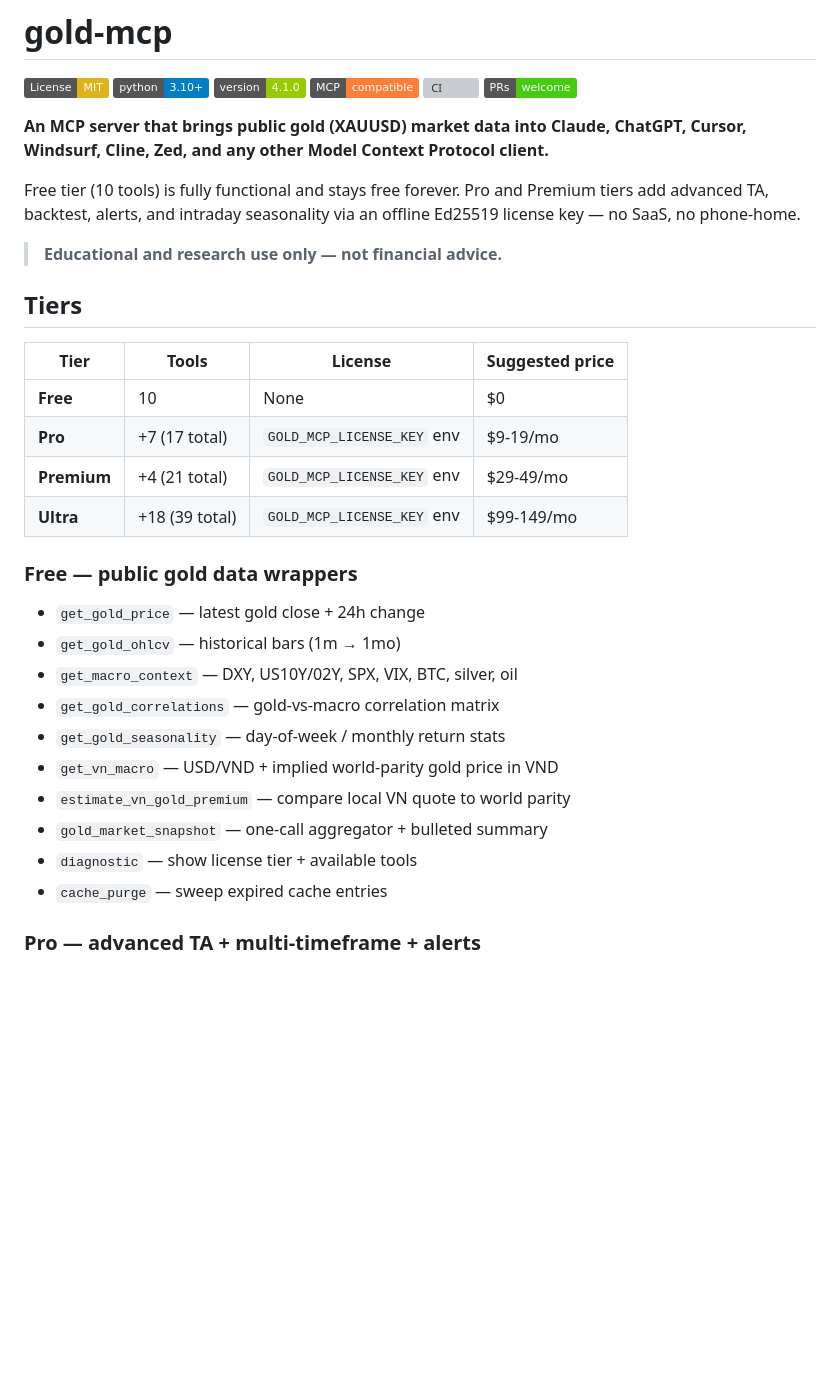
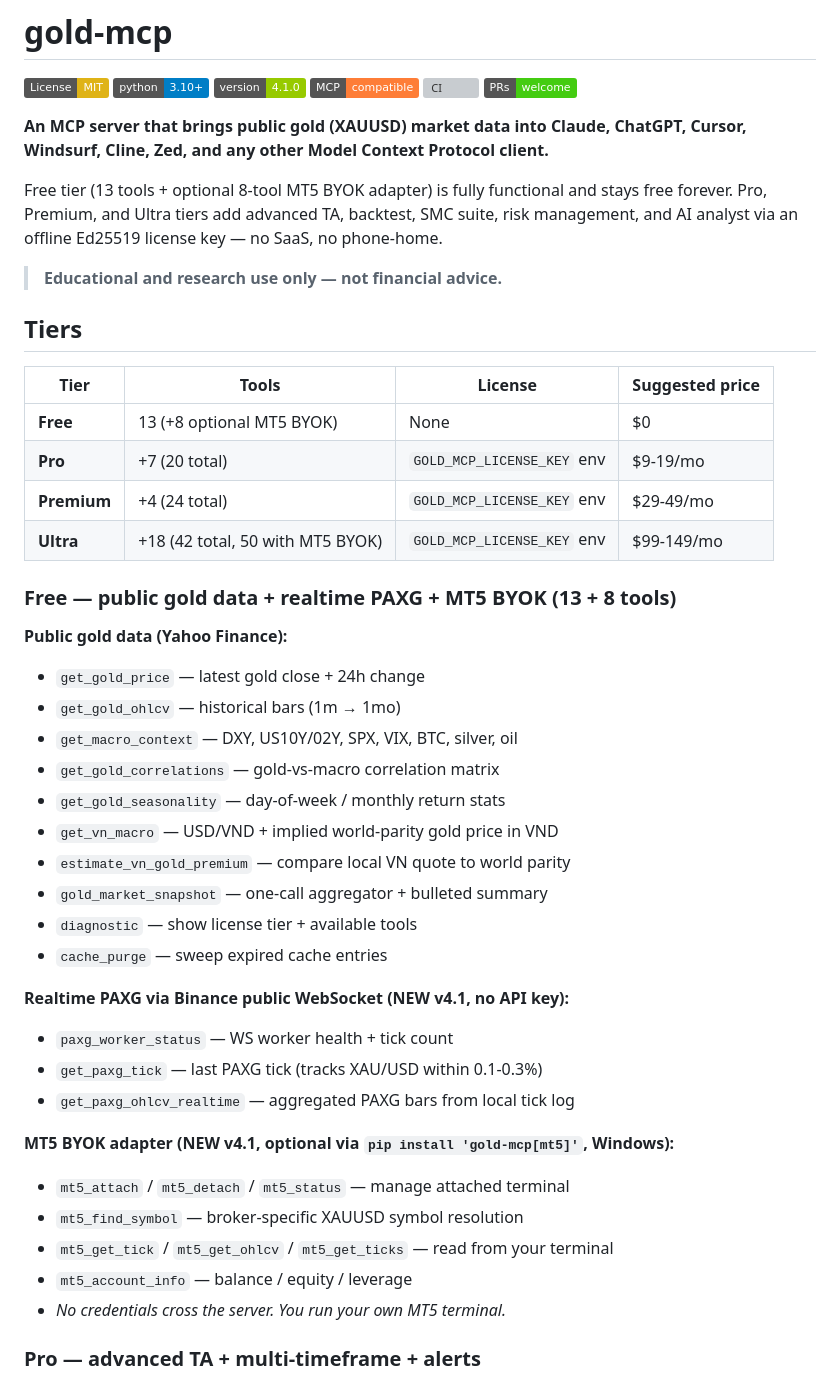
Before and after one commit to MohanKona29/gold-mcp, a Markdown page: README.md, the part around the change. Drawn GitHub-style; badges without logos; blank space fills up the shorter version; grey boxes are pictures that could not be loaded.

Commit message:
docs: sync README tool counts to v4.1 reality
- Free tier: 10 → 13 tools (added 3 PAXG realtime tools)
- Pro/Premium/Ultra totals updated (inherit-from-free arithmetic)
- New section: Free tier now lists PAXG realtime + MT5 BYOK adapter
- Ultra total: 39 → 42 (50 with optional MT5 BYOK)
- Headline mentions advanced TA + backtest + SMC + risk + AI analyst
  (was missing SMC/risk/AI analyst — the actual v4.1 Ultra value props)

Co-Authored-By: Claude Opus 4.7 (1M context) <noreply@anthropic.com>

```diff
--- a/README.md
+++ b/README.md
@@ -11,10 +11,10 @@
 Claude, ChatGPT, Cursor, Windsurf, Cline, Zed, and any other Model
 Context Protocol client.**
 
-Free tier (10 tools) is fully functional and stays free forever.
-Pro and Premium tiers add advanced TA, backtest, alerts, and intraday
-seasonality via an offline Ed25519 license key — no SaaS, no
-phone-home.
+Free tier (13 tools + optional 8-tool MT5 BYOK adapter) is fully
+functional and stays free forever. Pro, Premium, and Ultra tiers add
+advanced TA, backtest, SMC suite, risk management, and AI analyst via
+an offline Ed25519 license key — no SaaS, no phone-home.
 
 > **Educational and research use only — not financial advice.**
 
@@ -22,12 +22,14 @@ phone-home.
 
 | Tier | Tools | License | Suggested price |
 |---|---|---|---|
-| **Free** | 10 | None | $0 |
-| **Pro** | +7 (17 total) | `GOLD_MCP_LICENSE_KEY` env | $9-19/mo |
-| **Premium** | +4 (21 total) | `GOLD_MCP_LICENSE_KEY` env | $29-49/mo |
-| **Ultra** | +18 (39 total) | `GOLD_MCP_LICENSE_KEY` env | $99-149/mo |
+| **Free** | 13 (+8 optional MT5 BYOK) | None | $0 |
+| **Pro** | +7 (20 total) | `GOLD_MCP_LICENSE_KEY` env | $9-19/mo |
+| **Premium** | +4 (24 total) | `GOLD_MCP_LICENSE_KEY` env | $29-49/mo |
+| **Ultra** | +18 (42 total, 50 with MT5 BYOK) | `GOLD_MCP_LICENSE_KEY` env | $99-149/mo |
 
-### Free — public gold data wrappers
+### Free — public gold data + realtime PAXG + MT5 BYOK (13 + 8 tools)
+
+**Public gold data (Yahoo Finance):**
 - `get_gold_price` — latest gold close + 24h change
 - `get_gold_ohlcv` — historical bars (1m → 1mo)
 - `get_macro_context` — DXY, US10Y/02Y, SPX, VIX, BTC, silver, oil
@@ -38,6 +40,18 @@ phone-home.
 - `gold_market_snapshot` — one-call aggregator + bulleted summary
 - `diagnostic` — show license tier + available tools
 - `cache_purge` — sweep expired cache entries
+
+**Realtime PAXG via Binance public WebSocket (NEW v4.1, no API key):**
+- `paxg_worker_status` — WS worker health + tick count
+- `get_paxg_tick` — last PAXG tick (tracks XAU/USD within 0.1-0.3%)
+- `get_paxg_ohlcv_realtime` — aggregated PAXG bars from local tick log
+
+**MT5 BYOK adapter (NEW v4.1, optional via `pip install 'gold-mcp[mt5]'`, Windows):**
+- `mt5_attach` / `mt5_detach` / `mt5_status` — manage attached terminal
+- `mt5_find_symbol` — broker-specific XAUUSD symbol resolution
+- `mt5_get_tick` / `mt5_get_ohlcv` / `mt5_get_ticks` — read from your terminal
+- `mt5_account_info` — balance / equity / leverage
+- *No credentials cross the server. You run your own MT5 terminal.*
 
 ### Pro — advanced TA + multi-timeframe + alerts
 - `analyze_gold_advanced` — Bollinger + Ichimoku + Fibonacci
```
